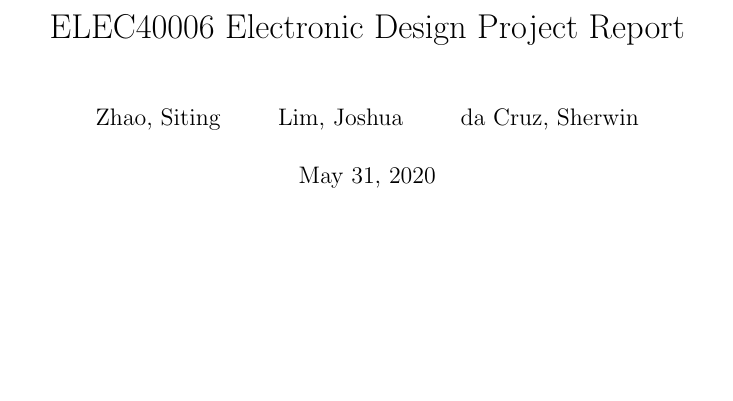
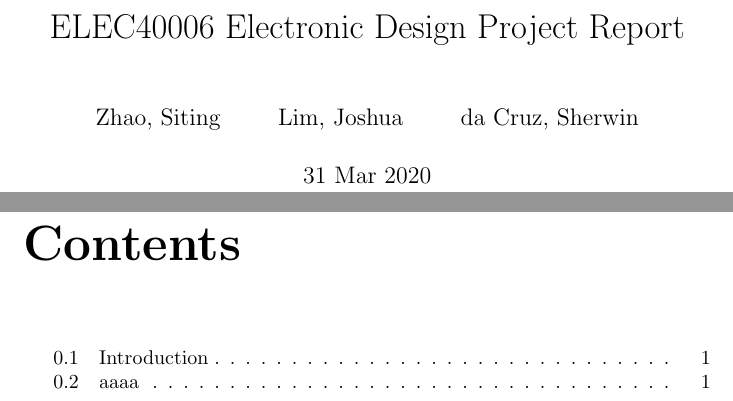
Before and after one commit to sherwin-dc/elec40006-CPUproject, a LaTeX document (Report/report.tex): part of page 1 of 2 before the commit and two parts of pages 1 and 2 of 4 after it, the two joined at a grey line, cut so that both start at the same text, the shorter picture padded with empty space. Compiled offline with pdfLaTeX.

Commit message:
done with LaTeX

```diff
--- a/Report/report.tex
+++ b/Report/report.tex
@@ -8,6 +8,9 @@ Lim, Joshua
 \and
 da Cruz, Sherwin
 }
+\date{31 Mar 2020}
 
 \begin{document}
 \maketitle
+
+\tableofcontents
```
Also changed, not shown: Report/report.pdf, Report/report.tex (12 more changed lines), 5 other files.
